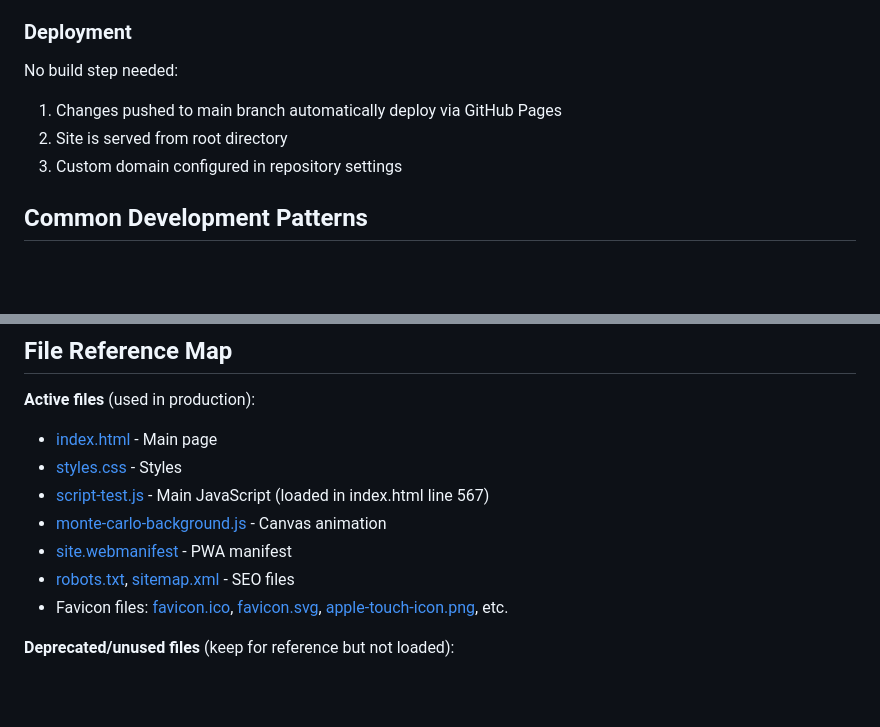
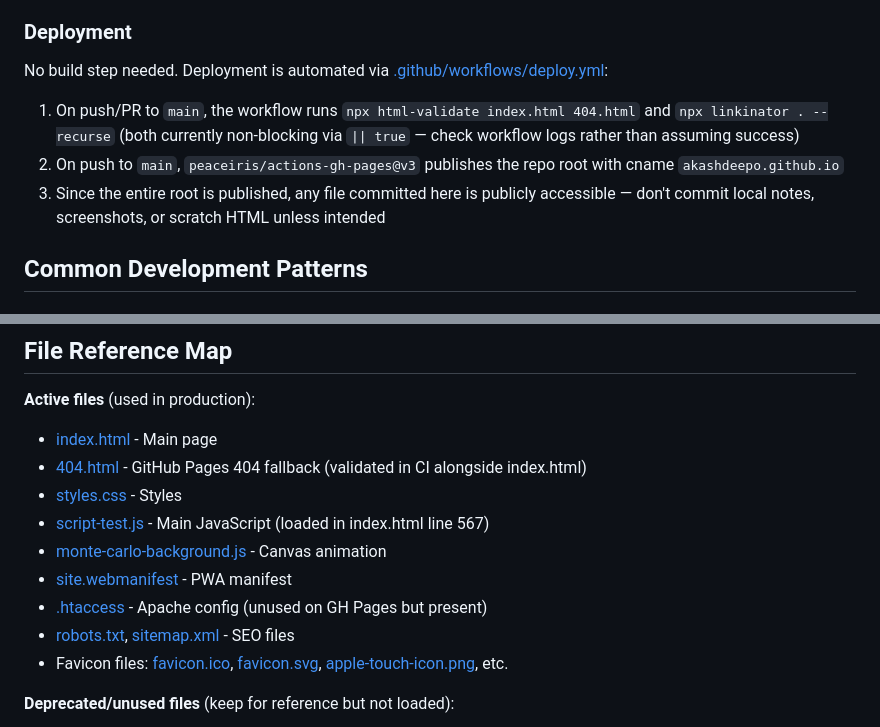
Before and after one commit to akashdeepo/akashdeepo.github.io, a Markdown page: CLAUDE.md, 2 parts joined by grey strips. Rendered like a GitHub page; blank space fills up the shorter version.

Commit message:
Document CI workflow and additional active files in CLAUDE.md
Co-Authored-By: Claude Opus 4.7 (1M context) <noreply@anthropic.com>

```diff
--- a/CLAUDE.md
+++ b/CLAUDE.md
@@ -80,10 +80,10 @@ npx serve .
 5. Check Monte Carlo background performance
 
 ### Deployment
-No build step needed:
-1. Changes pushed to main branch automatically deploy via GitHub Pages
-2. Site is served from root directory
-3. Custom domain configured in repository settings
+No build step needed. Deployment is automated via [.github/workflows/deploy.yml](.github/workflows/deploy.yml):
+1. On push/PR to `main`, the workflow runs `npx html-validate index.html 404.html` and `npx linkinator . --recurse` (both currently non-blocking via `|| true` — check workflow logs rather than assuming success)
+2. On push to `main`, `peaceiris/actions-gh-pages@v3` publishes the repo root with cname `akashdeepo.github.io`
+3. Since the entire root is published, any file committed here is publicly accessible — don't commit local notes, screenshots, or scratch HTML unless intended
 
 ## Common Development Patterns
 
@@ -138,10 +138,12 @@ When making changes, maintain the balance between:
 
 **Active files** (used in production):
 - [index.html](index.html) - Main page
+- [404.html](404.html) - GitHub Pages 404 fallback (validated in CI alongside index.html)
 - [styles.css](styles.css) - Styles
 - [script-test.js](script-test.js) - Main JavaScript (loaded in index.html line 567)
 - [monte-carlo-background.js](monte-carlo-background.js) - Canvas animation
 - [site.webmanifest](site.webmanifest) - PWA manifest
+- [.htaccess](.htaccess) - Apache config (unused on GH Pages but present)
 - [robots.txt](robots.txt), [sitemap.xml](sitemap.xml) - SEO files
 - Favicon files: [favicon.ico](favicon.ico), [favicon.svg](favicon.svg), [apple-touch-icon.png](apple-touch-icon.png), etc.
 
```
